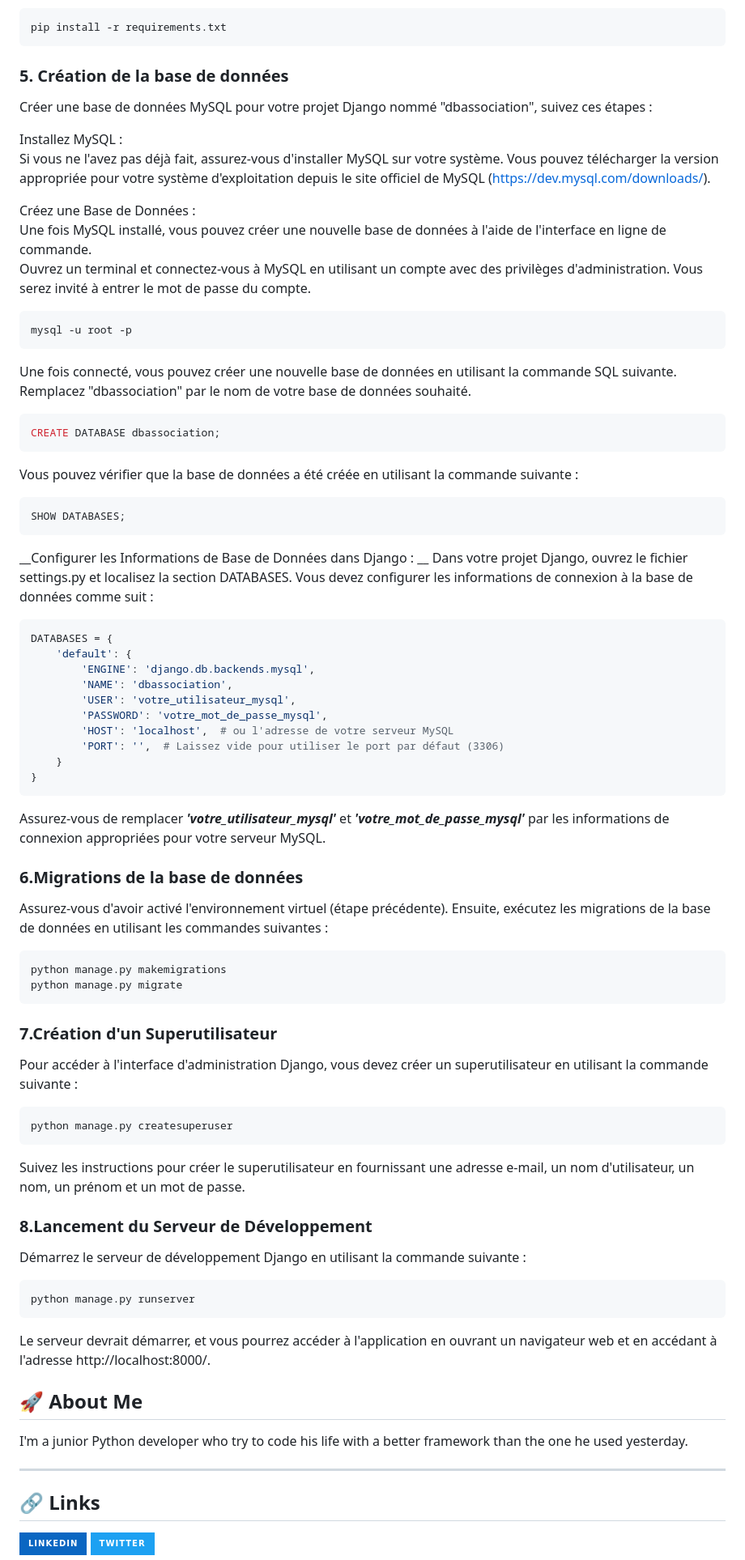
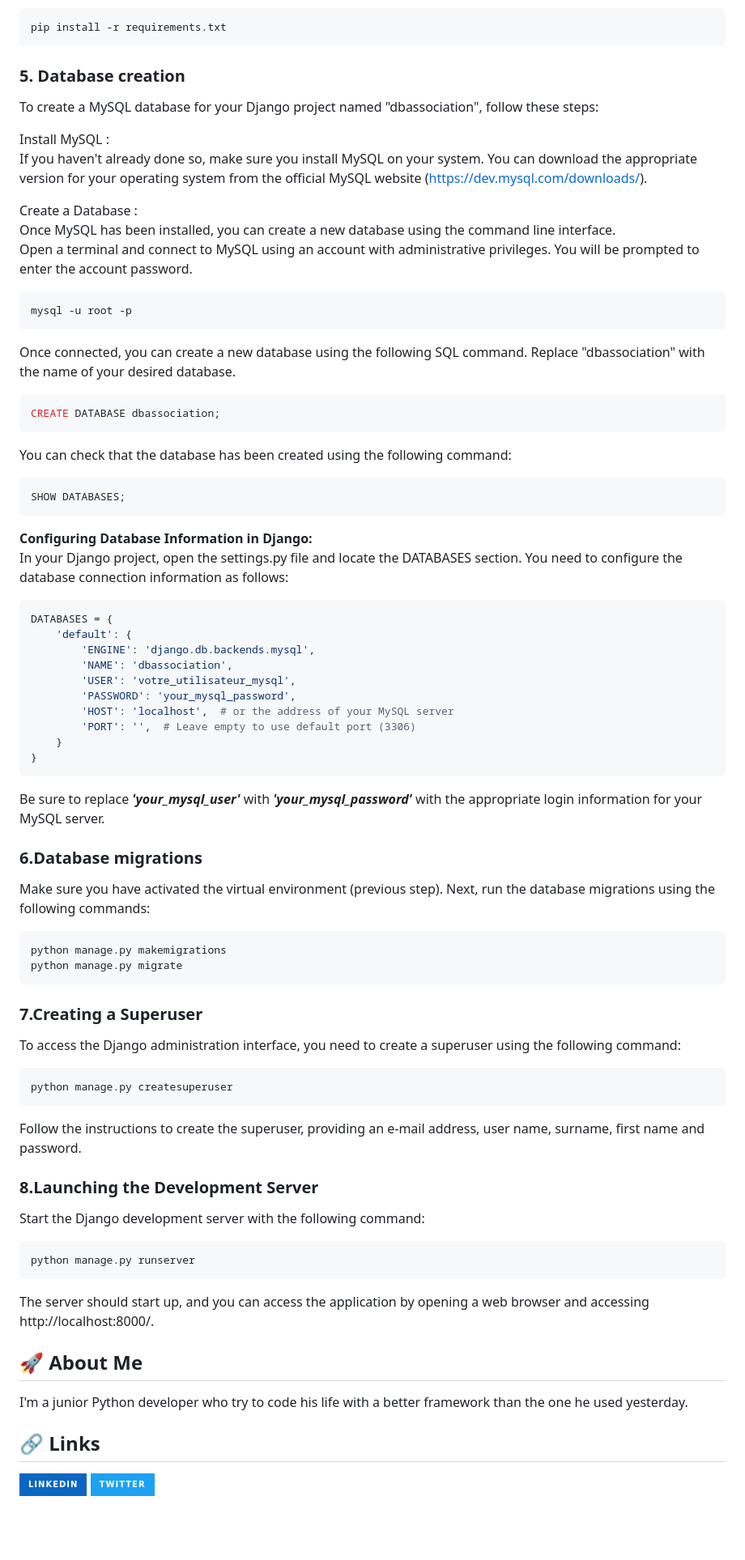
Before and after one commit to Gotha01/AssociAction, a Markdown page: README.md, the part around one of its changes. Shown at 81% size. Drawn GitHub-style; badges without logos; blank space fills up the shorter version.

Commit message:
English README.md

````diff
--- a/README.md
+++ b/README.md
@@ -87,78 +84,76 @@ Installez les dépendances requises en utilisant la commande suivante pour lire
 pip install -r requirements.txt
 ```
 
-### 5. Création de la base de données
-Créer une base de données MySQL pour votre projet Django nommé "dbassociation", suivez ces étapes :
+### 5. Database creation
+To create a MySQL database for your Django project named "dbassociation", follow these steps:
 
-Installez MySQL :
-Si vous ne l'avez pas déjà fait, assurez-vous d'installer MySQL sur votre système. Vous pouvez télécharger la version appropriée pour votre système d'exploitation depuis le site officiel de MySQL (https://dev.mysql.com/downloads/).
+Install MySQL :
+If you haven't already done so, make sure you install MySQL on your system. You can download the appropriate version for your operating system from the official MySQL website (https://dev.mysql.com/downloads/).
 
-Créez une Base de Données :
-Une fois MySQL installé, vous pouvez créer une nouvelle base de données à l'aide de l'interface en ligne de commande.
-Ouvrez un terminal et connectez-vous à MySQL en utilisant un compte avec des privilèges d'administration. Vous serez invité à entrer le mot de passe du compte.
+Create a Database :
+Once MySQL has been installed, you can create a new database using the command line interface.
+Open a terminal and connect to MySQL using an account with administrative privileges. You will be prompted to enter the account password.
 ```ps
 mysql -u root -p
 ```
 
-Une fois connecté, vous pouvez créer une nouvelle base de données en utilisant la commande SQL suivante. Remplacez "dbassociation" par le nom de votre base de données souhaité.
+Once connected, you can create a new database using the following SQL command. Replace "dbassociation" with the name of your desired database.
 
 ```sql
 CREATE DATABASE dbassociation;
 ```
 
-Vous pouvez vérifier que la base de données a été créée en utilisant la commande suivante :
+You can check that the database has been created using the following command:
 
 ```sql
 SHOW DATABASES;
 ```
 
-__Configurer les Informations de Base de Données dans Django : __
-Dans votre projet Django, ouvrez le fichier settings.py et localisez la section DATABASES. Vous devez configurer les informations de connexion à la base de données comme suit :
+**Configuring Database Information in Django:**
+In your Django project, open the settings.py file and locate the DATABASES section. You need to configure the database connection information as follows:
 ```python
 DATABASES = {
     'default': {
         'ENGINE': 'django.db.backends.mysql',
         'NAME': 'dbassociation',
         'USER': 'votre_utilisateur_mysql',
-        'PASSWORD': 'votre_mot_de_passe_mysql',
-        'HOST': 'localhost',  # ou l'adresse de votre serveur MySQL
-        'PORT': '',  # Laissez vide pour utiliser le port par défaut (3306)
+        'PASSWORD': 'your_mysql_password',
+        'HOST': 'localhost',  # or the address of your MySQL server
+        'PORT': '',  # Leave empty to use default port (3306)
     }
 }
 ```
-Assurez-vous de remplacer **_'votre_utilisateur_mysql'_**
-et **_'votre_mot_de_passe_mysql'_**
-par les informations de connexion appropriées pour votre serveur MySQL.
+Be sure to replace **_'your_mysql_user'_** with **_'your_mysql_password'_**
+with the appropriate login information for your MySQL server.
 
-### 6.Migrations de la base de données
-Assurez-vous d'avoir activé l'environnement virtuel (étape précédente). Ensuite, exécutez les migrations de la base de données en utilisant les commandes suivantes :
+### 6.Database migrations
+Make sure you have activated the virtual environment (previous step). Next, run the database migrations using the following commands:
 ```bash
 python manage.py makemigrations
 python manage.py migrate
 ```
 
-### 7.Création d'un Superutilisateur
-Pour accéder à l'interface d'administration Django, vous devez créer un superutilisateur en utilisant la commande suivante :
+### 7.Creating a Superuser
+To access the Django administration interface, you need to create a superuser using the following command:
 ```bash
 python manage.py createsuperuser
 ```
-Suivez les instructions pour créer le superutilisateur en fournissant une adresse e-mail, un nom d'utilisateur, un nom, un prénom et un mot de passe.
+Follow the instructions to create the superuser, providing an e-mail address, user name, surname, first name and password.
 
 
-### 8.Lancement du Serveur de Développement
-Démarrez le serveur de développement Django en utilisant la commande suivante :
+### 8.Launching the Development Server
+Start the Django development server with the following command:
 
 ```bash
 python manage.py runserver
 ```
-Le serveur devrait démarrer, et vous pourrez accéder à l'application en ouvrant un navigateur web et en accédant à l'adresse http://localhost:8000/.
+The server should start up, and you can access the application by opening a web browser and accessing http://localhost:8000/.
 <a name="About Me"></a>
 
 ## 🚀 About Me
 
 I'm a junior Python developer who try to code his life with a better framework than the one he used yesterday.
 
----
 <a name="Links"></a>
 
 ## 🔗 Links
````
Also changed, not shown: other parts of README.md (+23 -27 lines).
